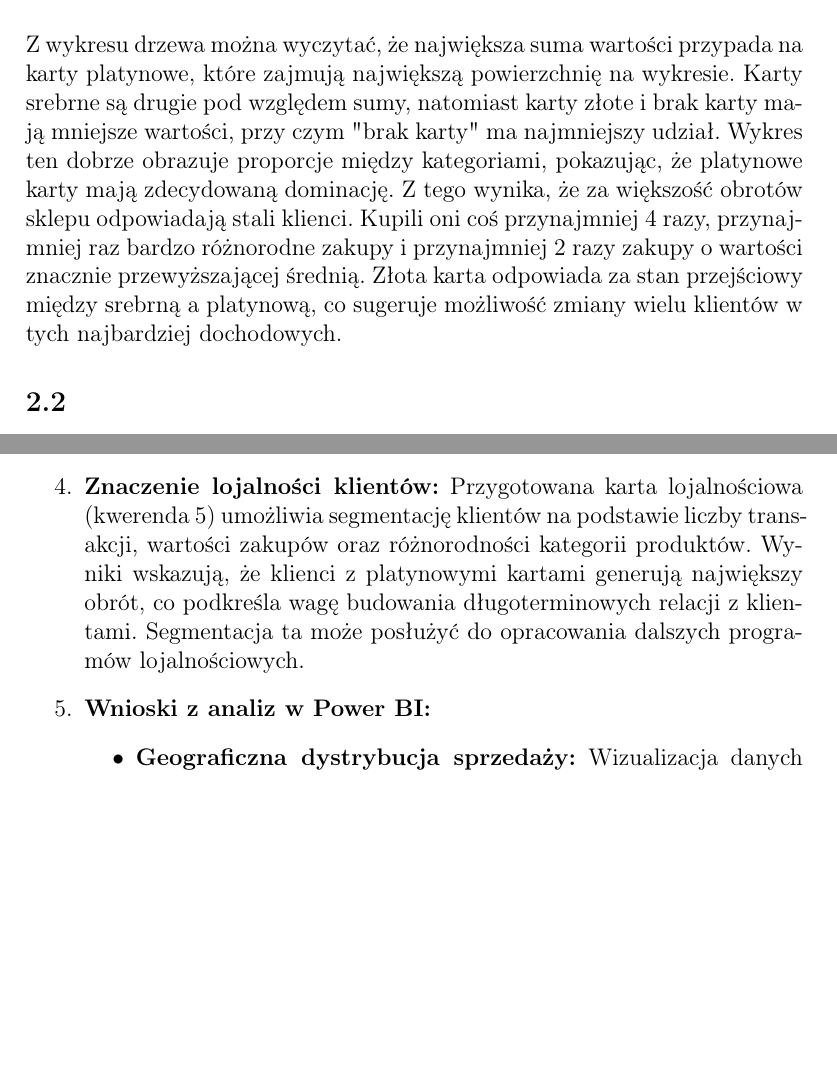
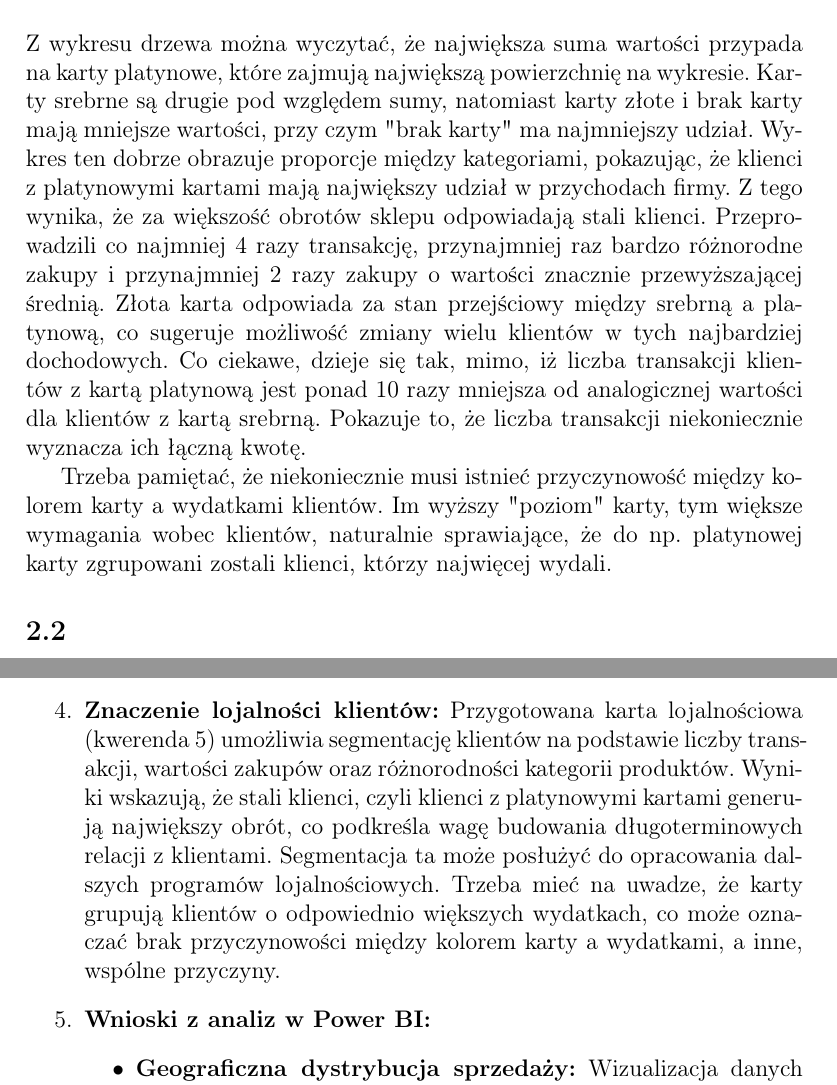
Before and after one commit to lmProgramming/uni-data-warehouse, a LaTeX document (lab02/report.tex): two parts of pages 11 and 16 of 17, joined at a grey line, cut so that both start at the same text, the shorter picture padded with empty space. Compiled offline with pdfLaTeX.

Commit message:
fix: fixed query 5 and conclusions

```diff
--- a/lab02/report.tex
+++ b/lab02/report.tex
@@ -383,7 +383,9 @@ Piątek wyróżnia się najniższą liczbą produktów i najniższą sprzedażą
     \caption{Wykres na podstawie wyników kwerendy 5}
 \end{figure}
 
-Z wykresu drzewa można wyczytać, że największa suma wartości przypada na karty platynowe, które zajmują największą powierzchnię na wykresie. Karty srebrne są drugie pod względem sumy, natomiast karty złote i brak karty mają mniejsze wartości, przy czym "brak karty" ma najmniejszy udział. Wykres ten dobrze obrazuje proporcje między kategoriami, pokazując, że platynowe karty mają zdecydowaną dominację. Z tego wynika, że za większość obrotów sklepu odpowiadają stali klienci. Kupili oni coś przynajmniej 4 razy, przynajmniej raz bardzo różnorodne zakupy i przynajmniej 2 razy zakupy o wartości znacznie przewyższającej średnią. Złota karta odpowiada za stan przejściowy między srebrną a platynową, co sugeruje możliwość zmiany wielu klientów w tych najbardziej dochodowych.
+Z wykresu drzewa można wyczytać, że największa suma wartości przypada na karty platynowe, które zajmują największą powierzchnię na wykresie. Karty srebrne są drugie pod względem sumy, natomiast karty złote i brak karty mają mniejsze wartości, przy czym "brak karty" ma najmniejszy udział. Wykres ten dobrze obrazuje proporcje między kategoriami, pokazując, że klienci z platynowymi kartami mają największy udział w przychodach firmy. Z tego wynika, że za większość obrotów sklepu odpowiadają stali klienci. Przeprowadzili co najmniej 4 razy transakcję, przynajmniej raz bardzo różnorodne zakupy i przynajmniej 2 razy zakupy o wartości znacznie przewyższającej średnią. Złota karta odpowiada za stan przejściowy między srebrną a platynową, co sugeruje możliwość zmiany wielu klientów w tych najbardziej dochodowych. Co ciekawe, dzieje się tak, mimo, iż liczba transakcji klientów z kartą platynową jest ponad 10 razy mniejsza od analogicznej wartości dla klientów z kartą srebrną. Pokazuje to, że liczba transakcji niekoniecznie wyznacza ich łączną kwotę.
+
+Trzeba pamiętać, że niekoniecznie musi istnieć przyczynowość między kolorem karty a wydatkami klientów. Im wyższy "poziom" karty, tym większe wymagania wobec klientów, naturalnie sprawiające, że do np. platynowej karty zgrupowani zostali klienci, którzy najwięcej wydali.
 
 \subsection{}
 
@@ -464,7 +466,7 @@ Na podstawie przeprowadzonych analiz można sformułować następujące wnioski:
           Wyniki kwerend 3 i 4 pokazały, że między liczbą różnych produktów a sumą sprzedaży nie występuje bezpośrednia korelacja. Analiza według dni tygodnia wskazuje, że poszczególne dni charakteryzują się odmienną intensywnością sprzedaży - najwyższe wartości odnotowano w poniedziałki i środy, a najniższe w piątki. Może to stanowić podstawę do optymalizacji harmonogramu promocji i działań marketingowych.
 
     \item \textbf{Znaczenie lojalności klientów:}
-    Przygotowana karta lojalnościowa (kwerenda 5) umożliwia segmentację klientów na podstawie liczby transakcji, wartości zakupów oraz różnorodności kategorii produktów. Wyniki wskazują, że klienci z platynowymi kartami generują największy obrót, co podkreśla wagę budowania długoterminowych relacji z klientami. Segmentacja ta może posłużyć do opracowania dalszych programów lojalnościowych.
+          Przygotowana karta lojalnościowa (kwerenda 5) umożliwia segmentację klientów na podstawie liczby transakcji, wartości zakupów oraz różnorodności kategorii produktów. Wyniki wskazują, że stali klienci, czyli klienci z platynowymi kartami generują największy obrót, co podkreśla wagę budowania długoterminowych relacji z klientami. Segmentacja ta może posłużyć do opracowania dalszych programów lojalnościowych. Trzeba mieć na uwadze, że karty grupują klientów o odpowiednio większych wydatkach, co może oznaczać brak przyczynowości między kolorem karty a wydatkami, a inne, wspólne przyczyny.
 
     \item \textbf{Wnioski z analiz w Power BI:}
           \begin{itemize}
```
Also changed, not shown: lab02/images/05.png, lab02/images/excel/05.png, lab02/report.pdf, lab02/report.tex (2 more changed lines), 2 other files. Lines whose indentation alone changed are shown as unchanged.
